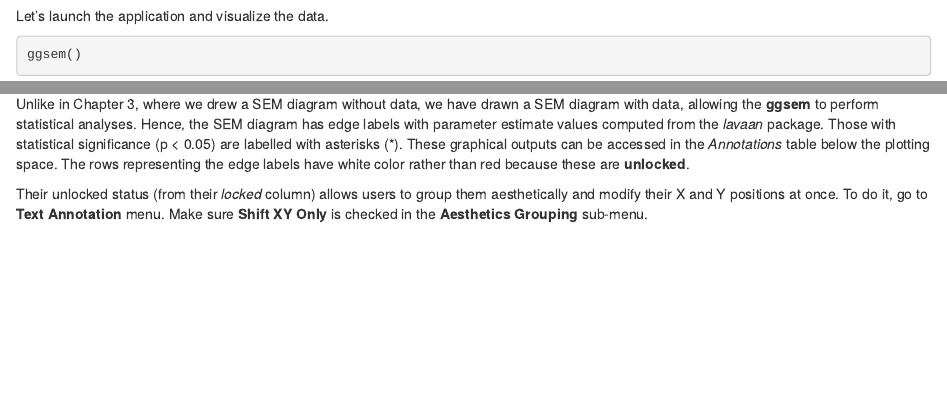
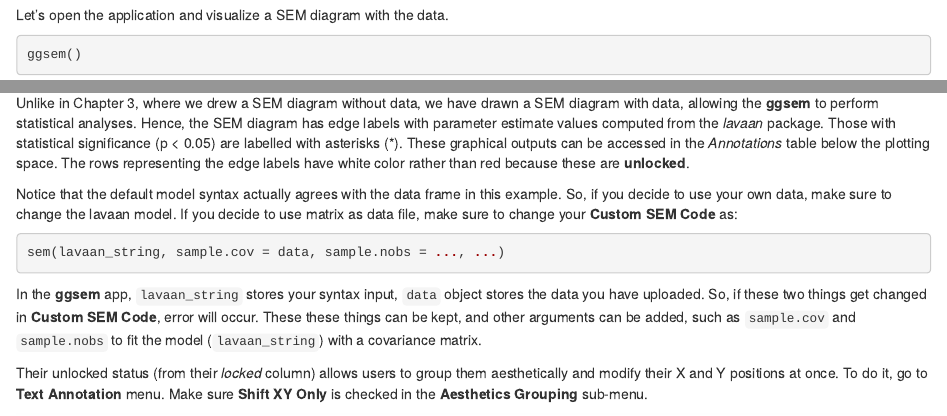
Before and after one commit to smin95/ggsem, an R Markdown document (vignettes/sem_data.Rmd): the page in a window 1100 px wide, from 1910 px down before the commit and from 1960 px down after it, so that both start at the same text, and a second part further down, joined at a grey line. Rendered offline with R 4.5, knitr and Pandoc, with nearby package versions; some code elsewhere in the file could not run offline.

Commit message:
typo in ch6

````diff
--- a/vignettes/sem_data.Rmd
+++ b/vignettes/sem_data.Rmd
@@ -72,4 +72,3 @@ matrix_example <- as.matrix(read.csv('https://www.smin95.com/wheaton_cov.csv',
 matrix_example
 ```
 
-Let's launch the application and visualize the data.
@@ -76,3 +77,4 @@ Let's launch the application and visualize the data.
+Let's open the application and visualize a SEM diagram with the data.
 
 ```{r, eval = FALSE}
 ggsem()
@@ -99,6 +101,13 @@ knitr::include_graphics("fig6c.png")
 
 Unlike in Chapter 3, where we drew a SEM diagram without data, we have drawn a SEM diagram with data, allowing the **ggsem** to perform statistical analyses. Hence, the SEM diagram has edge labels with parameter estimate values computed from the *lavaan* package. Those with statistical significance (p < 0.05) are labelled with asterisks (\*). These graphical outputs can be accessed in the *Annotations* table below the plotting space. The rows representing the edge labels have white color rather than red because these are **unlocked**.
 
+Notice that the default model syntax actually agrees with the data frame in this example. So, if you decide to use your own data, make sure to change the lavaan model. If you decide to use matrix as data file, make sure to change your **Custom SEM Code** as:
+
+```{r, eval = FALSE}
+sem(lavaan_string, sample.cov = data, sample.nobs = ..., ...)
+```
+
+In the **ggsem** app, `lavaan_string` stores your syntax input, `data` object stores the data you have uploaded. So, if these two things get changed in **Custom SEM Code**, error will occur. These these things can be kept, and other arguments can be added, such as `sample.cov` and `sample.nobs` to fit the model (`lavaan_string`) with a covariance matrix.
 
 Their unlocked status (from their *locked* column) allows users to group them aesthetically and modify their X and Y positions at once. To do it, go to **Text Annotation** menu. Make sure **Shift XY Only** is checked in the **Aesthetics Grouping** sub-menu.
 
````
Also changed, not shown: vignettes/network_data.Rmd (+2 -0 lines), docs/pkgdown.yml, docs/search.json, vignettes/sem_data.Rmd (2 more changed lines), 3 other files.
